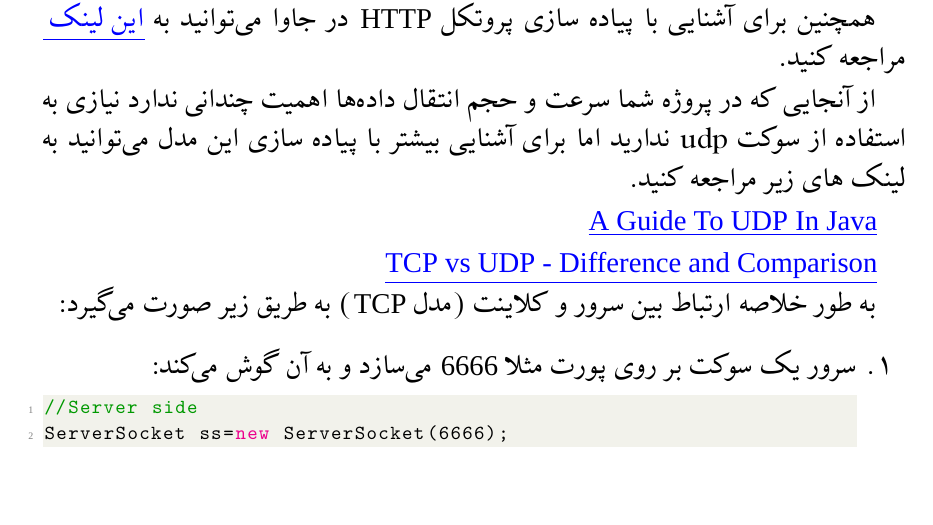
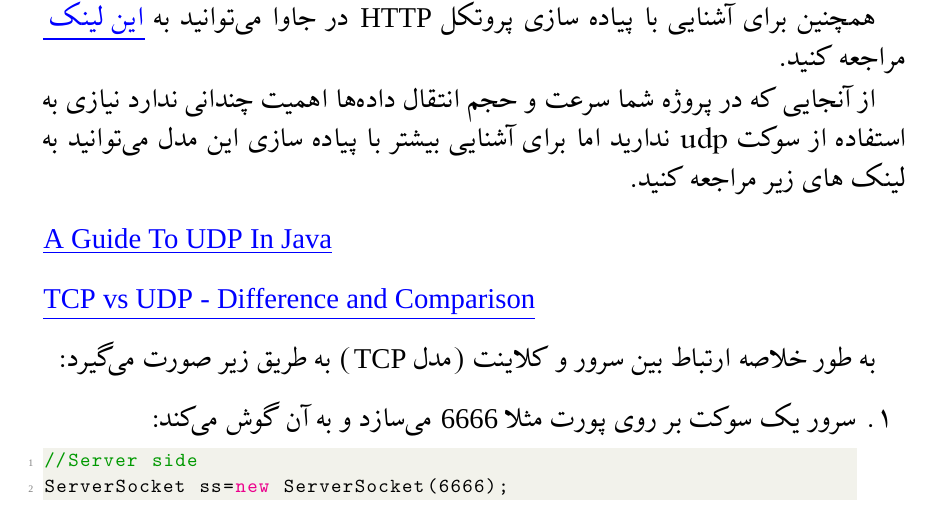
Before and after one commit to AdvProg2020/Documents, a LaTeX document (phase_3/computer network/network.tex): part of page 10 of 11, cut so that both start at the same text. The pictures show the PDF file phase_3/computer network/network.pdf that the author committed with the source.

Commit message:
left align an english text

```diff
--- a/phase_3/computer network/network.tex
+++ b/phase_3/computer network/network.tex
@@ -407,9 +407,13 @@ title=#2,#1}
 
 از آنجایی که در پروژه شما سرعت و حجم انتقال داده‌ها اهمیت چندانی ندارد نیازی به استفاده از سوکت udp ندارید اما برای آشنایی بیشتر با پیاده سازی این مدل می‌توانید به لینک های زیر مراجعه کنید.
 
+\begin{flushleft}
 \href{https://www.baeldung.com/udp-in-java}{\textcolor{blue}{\underline{\lr{A Guide To UDP In Java}}}}
+\end{flushleft}
 
+\begin{flushleft}
 \href{TCP vs UDP - Difference and Comparison}{\textcolor{blue}{\underline{\lr{TCP vs UDP - Difference and Comparison}}}}
+\end{flushleft}
 
 
 به طور خلاصه ارتباط بین سرور و کلاینت (مدل \lr{TCP}) به طریق زیر صورت می‌گیرد:
```
Also changed, not shown: phase_3/computer network/network.pdf, 2 other files.
